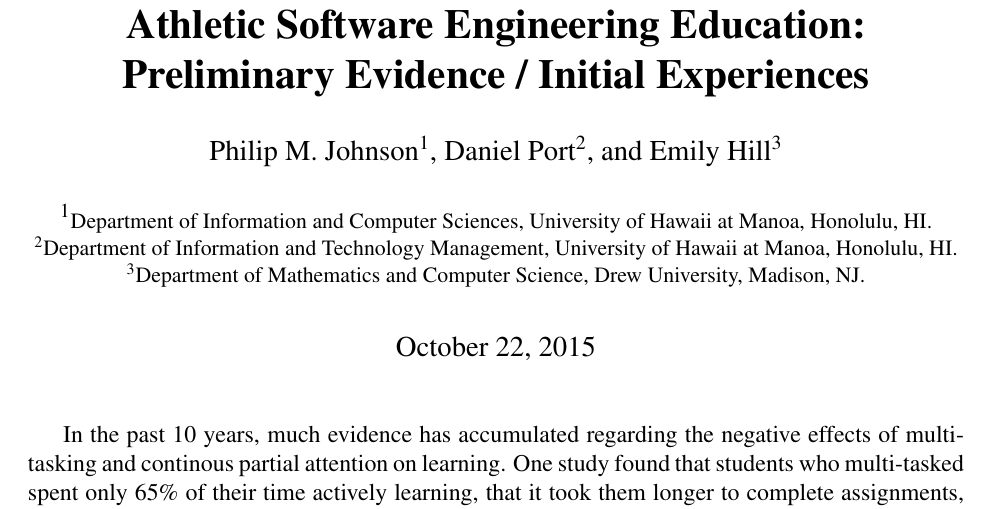
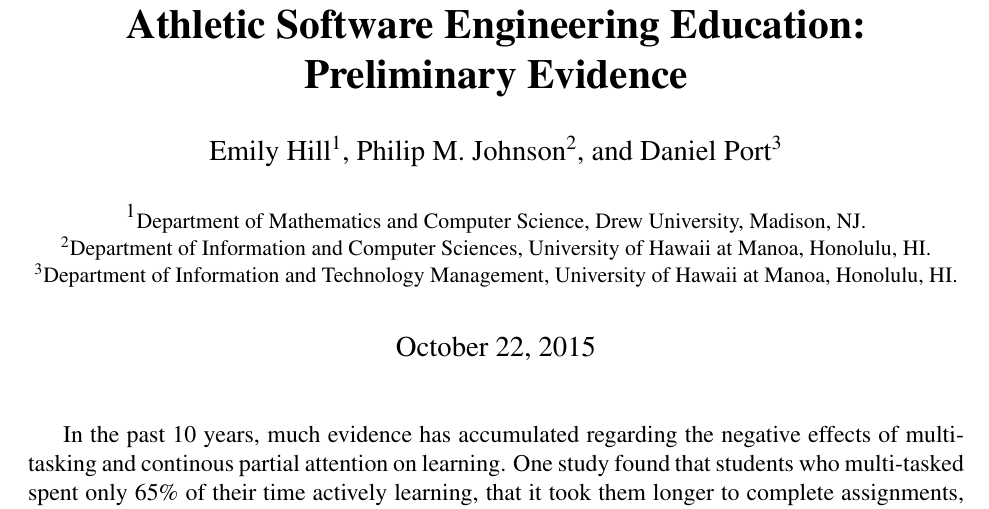
Before and after one commit to philipmjohnson/ase, a LaTeX document (paper.tex): part of page 1 of 6, cut so that both start at the same text. Compiled offline with pdfLaTeX.

Commit message:
Change author order; adjust title; save pdf

```diff
--- a/paper.tex
+++ b/paper.tex
@@ -31,14 +31,14 @@
 %\setlength{\parindent}{0cm}
 
 %% TODO: punchier title?
-\title{{\bf Athletic Software Engineering Education: Preliminary Evidence / Initial Experiences}}
+\title{{\bf Athletic Software Engineering Education: Preliminary Evidence}}
 
-\author[1]{Philip M. Johnson}
-\author[2]{Daniel Port}
-\author[3]{Emily Hill}
-\affil[1]{\small Department of Information and Computer Sciences, University of Hawaii at Manoa, Honolulu, HI.}
-\affil[2]{\small Department of Information and Technology Management, University of Hawaii at Manoa, Honolulu, HI.}
-\affil[3]{\small Department of Mathematics and Computer Science, Drew University, Madison, NJ.}
+\author[1]{Emily Hill}
+\author[2]{Philip M. Johnson}
+\author[3]{Daniel Port}
+\affil[1]{\small Department of Mathematics and Computer Science, Drew University, Madison, NJ.}
+\affil[2]{\small Department of Information and Computer Sciences, University of Hawaii at Manoa, Honolulu, HI.}
+\affil[3]{\small Department of Information and Technology Management, University of Hawaii at Manoa, Honolulu, HI.}
 
 \maketitle
 
```
Also changed, not shown: out/paper.pdf.
